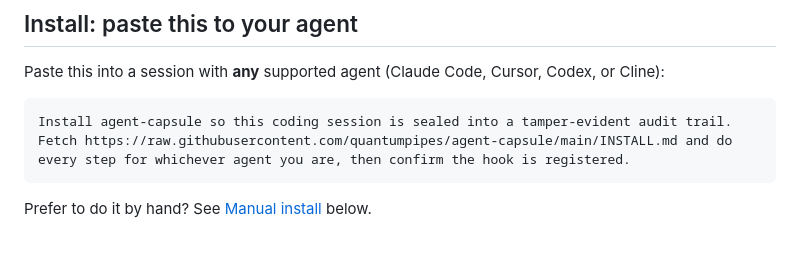
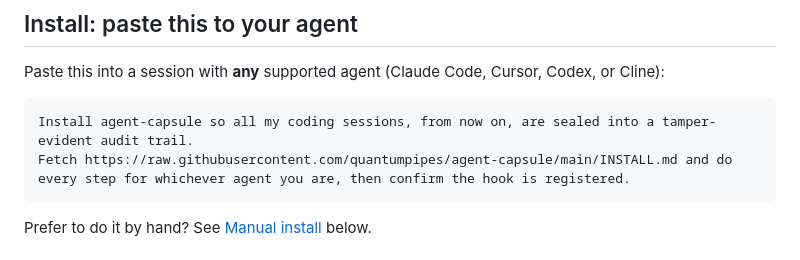
Before and after one commit to quantumpipes/agent-capsule, a Markdown page: README.md, the part around the change. Drawn GitHub-style.

Commit message:
docs: prompt seals all future sessions, not just the current one

````diff
--- a/README.md
+++ b/README.md
@@ -48,7 +48,7 @@ That second line is the whole point. You cannot rewrite history without leaving
 Paste this into a session with **any** supported agent (Claude Code, Cursor, Codex, or Cline):
 
 ```text
-Install agent-capsule so this coding session is sealed into a tamper-evident audit trail.
+Install agent-capsule so all my coding sessions, from now on, are sealed into a tamper-evident audit trail.
 Fetch https://raw.githubusercontent.com/quantumpipes/agent-capsule/main/INSTALL.md and do
 every step for whichever agent you are, then confirm the hook is registered.
 ```
````
